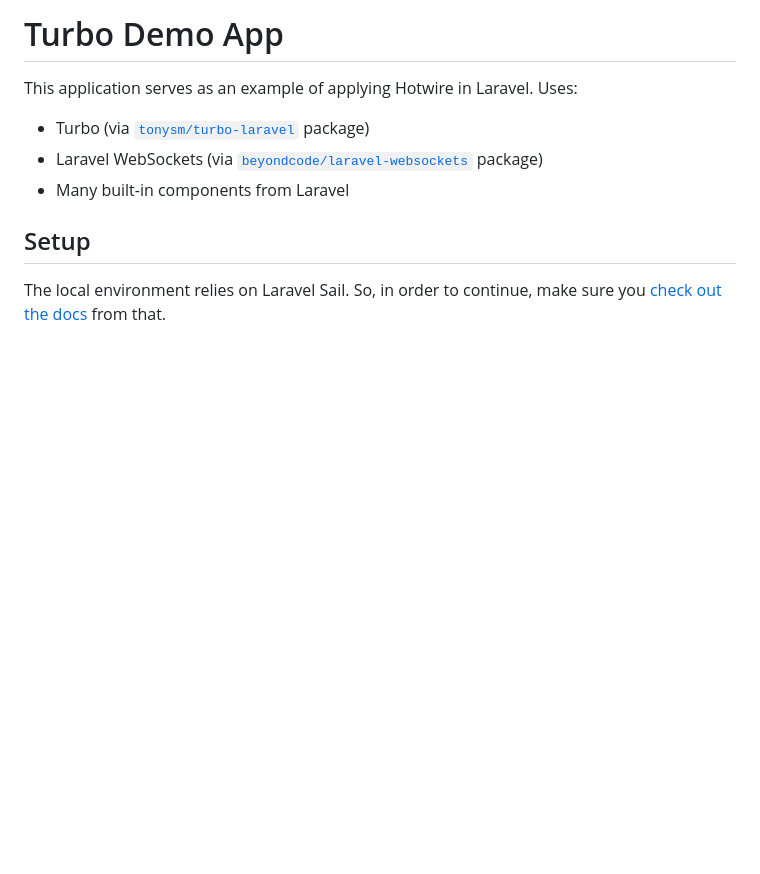
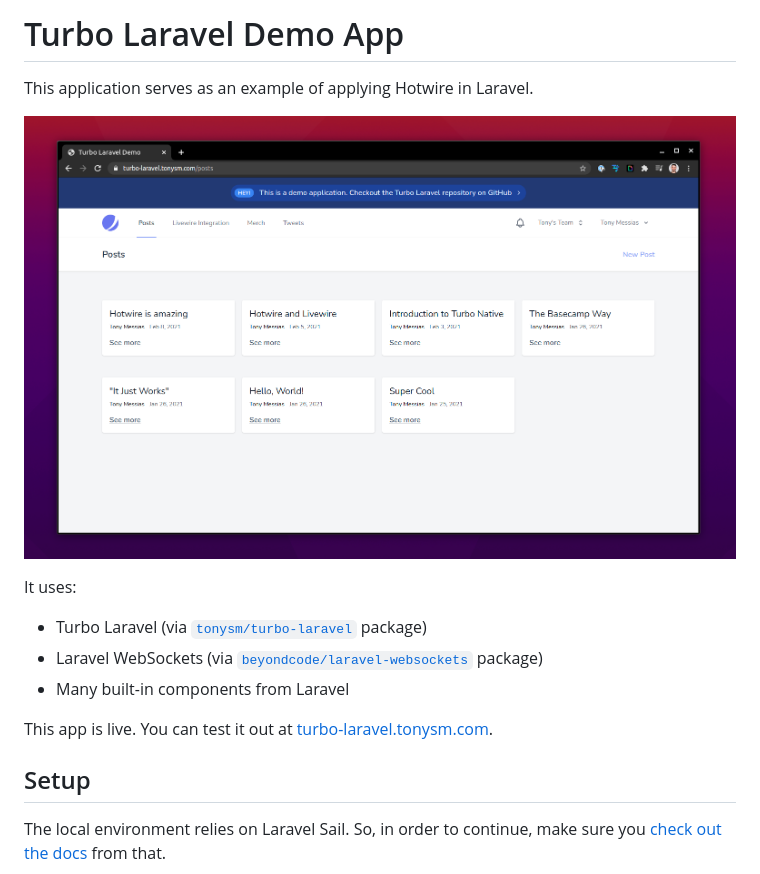
Before and after one commit to tonysm/turbo-demo-app, a Markdown page: README.md, the part around the change. Rendered like a GitHub page; pictures changed too: screenshot.png (added); blank space fills up the shorter version.

Commit message:
Adds the screenshot to the readme

```diff
--- a/README.md
+++ b/README.md
@@ -1,10 +1,16 @@
-# Turbo Demo App
+# Turbo Laravel Demo App
 
-This application serves as an example of applying Hotwire in Laravel. Uses:
+This application serves as an example of applying Hotwire in Laravel.
 
-- Turbo (via [`tonysm/turbo-laravel`](https://github.com/tonysm/turbo-laravel) package)
+![Demo App](./screenshot.png)
+
+It uses:
+
+- Turbo Laravel (via [`tonysm/turbo-laravel`](https://github.com/tonysm/turbo-laravel) package)
 - Laravel WebSockets (via [`beyondcode/laravel-websockets`](https://github.com/beyondcode/laravel-websockets) package)
 - Many built-in components from Laravel
+
+This app is live. You can test it out at [turbo-laravel.tonysm.com](https://turbo-laravel.tonysm.com).
 
 ## Setup
 
```
